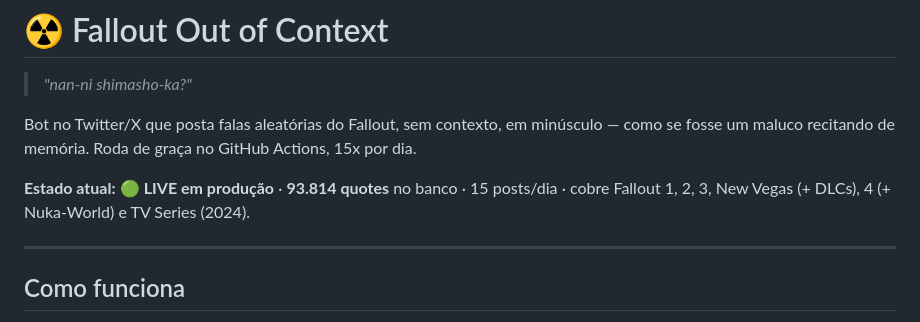
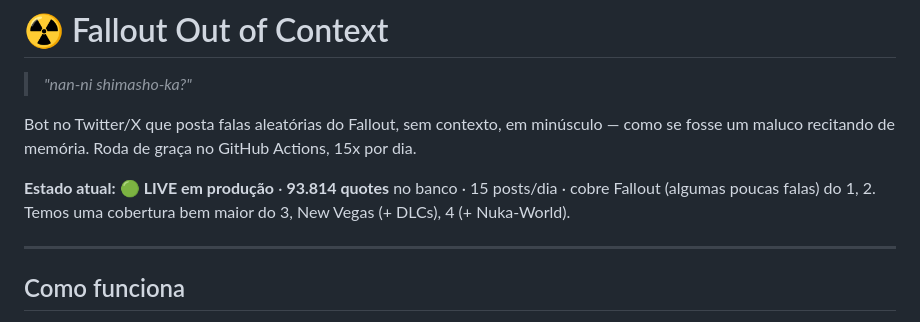
Before and after one commit to LMartinhoOC/fallouteveryday, a Markdown page: README.md, the part around the change. GitHub-like rendering.

Commit message:
Update current status and coverage details in README

```diff
--- a/README.md
+++ b/README.md
@@ -4,7 +4,7 @@
 
 Bot no Twitter/X que posta falas aleatórias do Fallout, sem contexto, em minúsculo — como se fosse um maluco recitando de memória. Roda de graça no GitHub Actions, 15x por dia.
 
-**Estado atual:** 🟢 **LIVE em produção** · **93.814 quotes** no banco · 15 posts/dia · cobre Fallout 1, 2, 3, New Vegas (+ DLCs), 4 (+ Nuka-World) e TV Series (2024).
+**Estado atual:** 🟢 **LIVE em produção** · **93.814 quotes** no banco · 15 posts/dia · cobre Fallout (algumas poucas falas) do 1, 2. Temos uma cobertura bem maior do 3, New Vegas (+ DLCs), 4 (+ Nuka-World).
 
 ---
 
```
